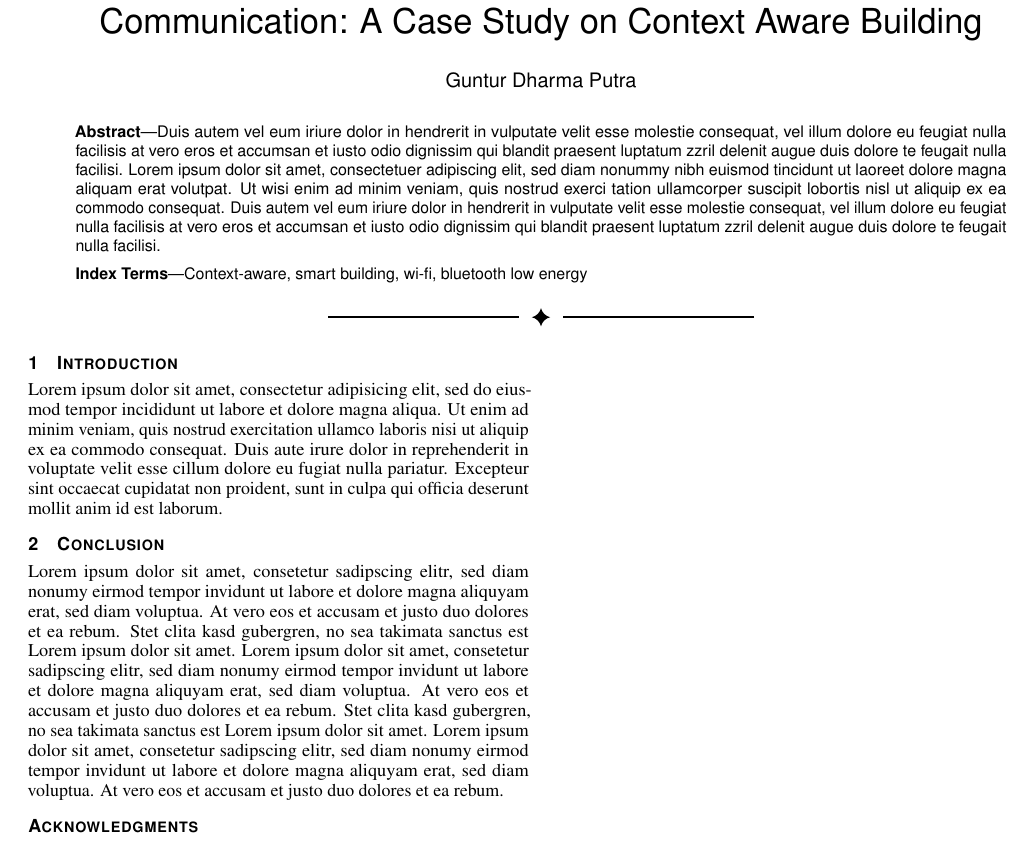
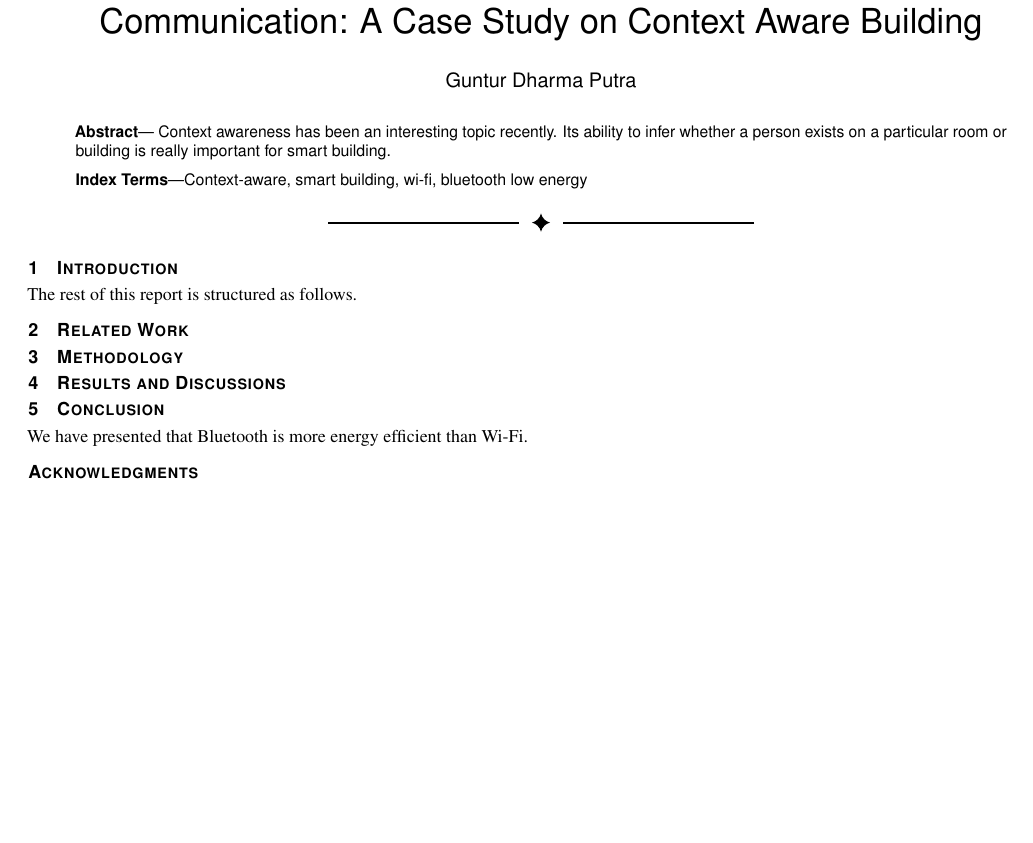
Before and after one commit to gtrdp/cs-rug-internship, a LaTeX document (report/cs-rug-internship.tex): part of the page, cut so that both start at the same text, the shorter picture padded with empty space. Compiled offline with pdfLaTeX; a missing bibliography style is replaced by a similar one.

Commit message:
some changes

```diff
--- a/report/cs-rug-internship.tex
+++ b/report/cs-rug-internship.tex
@@ -140,29 +130,25 @@ delenit augue duis dolore te feugait nulla facilisi.
 \maketitle
 
 %% \section{Introduction} %for journal use above \firstsection{..} instead
-Lorem ipsum dolor sit amet, consectetur adipisicing elit, sed do eiusmod
-tempor incididunt ut labore et dolore magna aliqua. Ut enim ad minim veniam,
-quis nostrud exercitation ullamco laboris nisi ut aliquip ex ea commodo
-consequat. Duis aute irure dolor in reprehenderit in voluptate velit esse
-cillum dolore eu fugiat nulla pariatur. Excepteur sint occaecat cupidatat non
-proident, sunt in culpa qui officia deserunt mollit anim id est laborum.
+The rest of this report is structured as follows.
 
+\section{Related Work} % (fold)
+\label{sec:related_work}
+
+% section related_work (end)
+
+\section{Methodology} % (fold)
+\label{sec:methodology}
+
+% section methodology (end)
+
+\section{Results and Discussions} % (fold)
+\label{sec:results_and_discussion}
+
+% section results_and_discussion (end)
 
 \section{Conclusion}
-
-Lorem ipsum dolor sit amet, consetetur sadipscing elitr, sed diam
-nonumy eirmod tempor invidunt ut labore et dolore magna aliquyam erat,
-sed diam voluptua. At vero eos et accusam et justo duo dolores et ea
-rebum. Stet clita kasd gubergren, no sea takimata sanctus est Lorem
-ipsum dolor sit amet. Lorem ipsum dolor sit amet, consetetur
-sadipscing elitr, sed diam nonumy eirmod tempor invidunt ut labore et
-dolore magna aliquyam erat, sed diam voluptua. At vero eos et accusam
-et justo duo dolores et ea rebum. Stet clita kasd gubergren, no sea
-takimata sanctus est Lorem ipsum dolor sit amet. Lorem ipsum dolor sit
-amet, consetetur sadipscing elitr, sed diam nonumy eirmod tempor
-invidunt ut labore et dolore magna aliquyam erat, sed diam
-voluptua. At vero eos et accusam et justo duo dolores et ea
-rebum.
+We have presented that Bluetooth is more energy efficient than Wi-Fi.
 
 
 %% if specified like this the section will be committed in review mode
```
Also changed, not shown: LogBook/README.md, report/cs-rug-internship.pdf, report/cs-rug-internship.tex (14 more changed lines), 2 other files.
